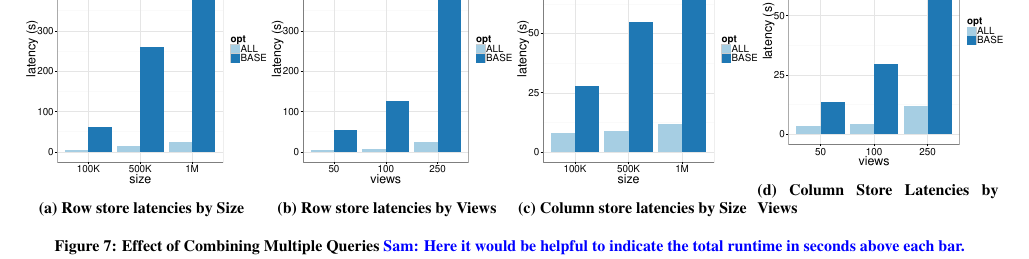
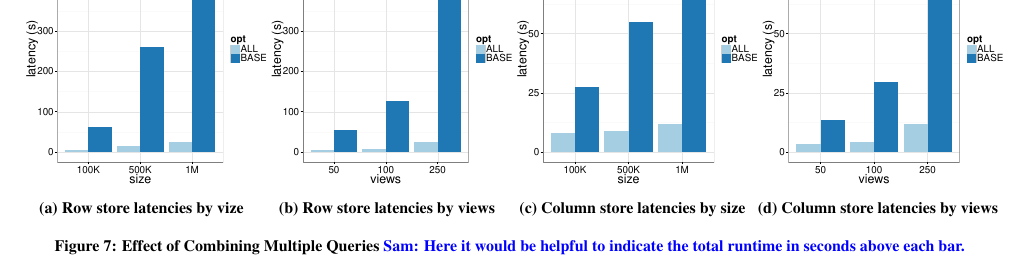
Before and after one commit to zwcode-cs/seedb, a LaTeX paper (full-paper/document.tex, which reads full-paper/experiments.tex): part of page 11 of 16, cut so that both start at the same text. Compiled offline with pdfLaTeX.

Commit message:
experiments

```diff
--- a/full-paper/experiments.tex
+++ b/full-paper/experiments.tex
@@ -221,25 +221,25 @@ applications, it is clear that aggressive optimization needs to be employed.
 	\begin{subfigure}{0.24\linewidth}
 		\centering
 		{\includegraphics[width=4.6cm] {Images/row_all_none_by_size.pdf}}
-		\caption{Row store latencies by Size}
+		\caption{Row store latencies by vize}
 		\label{fig:row_all_none_size}
 	\end{subfigure}
 	\begin{subfigure}{0.24\linewidth}
 		\centering
 		{\includegraphics[width=4.6cm] {Images/row_all_none_by_views.pdf}}
-		\caption{Row store latencies by Views}
+		\caption{Row store latencies by views}
 		\label{fig:row_all_none_views}
 	\end{subfigure}
 	\begin{subfigure}{0.24\linewidth}
 		\centering
 		{\includegraphics[width=4.6cm] {Images/col_all_none_by_size.pdf}}
-		\caption{Column store latencies by Size}
+		\caption{Column store latencies by size}
 		\label{fig:col_all_none_size}
 	\end{subfigure}
 	\begin{subfigure}{0.24\linewidth}
 		\centering
 		{\includegraphics[width=4.6cm] {Images/col_all_none_by_views.pdf}}
-		\caption{Column Store Latencies by Views}
+		\caption{Column store latencies by views}
 		\label{fig:col_all_none_views}
 	\end{subfigure}
 	\caption{Effect of Combining Multiple Queries \srm{Here it would be helpful to indicate the total runtime in seconds above each bar.}}
```
Also changed, not shown: full-paper/Images/multi_gb.pdf, full-paper/Images/multi_gb_same.pdf, sigmod_figures/Makefile, 1 other file.
